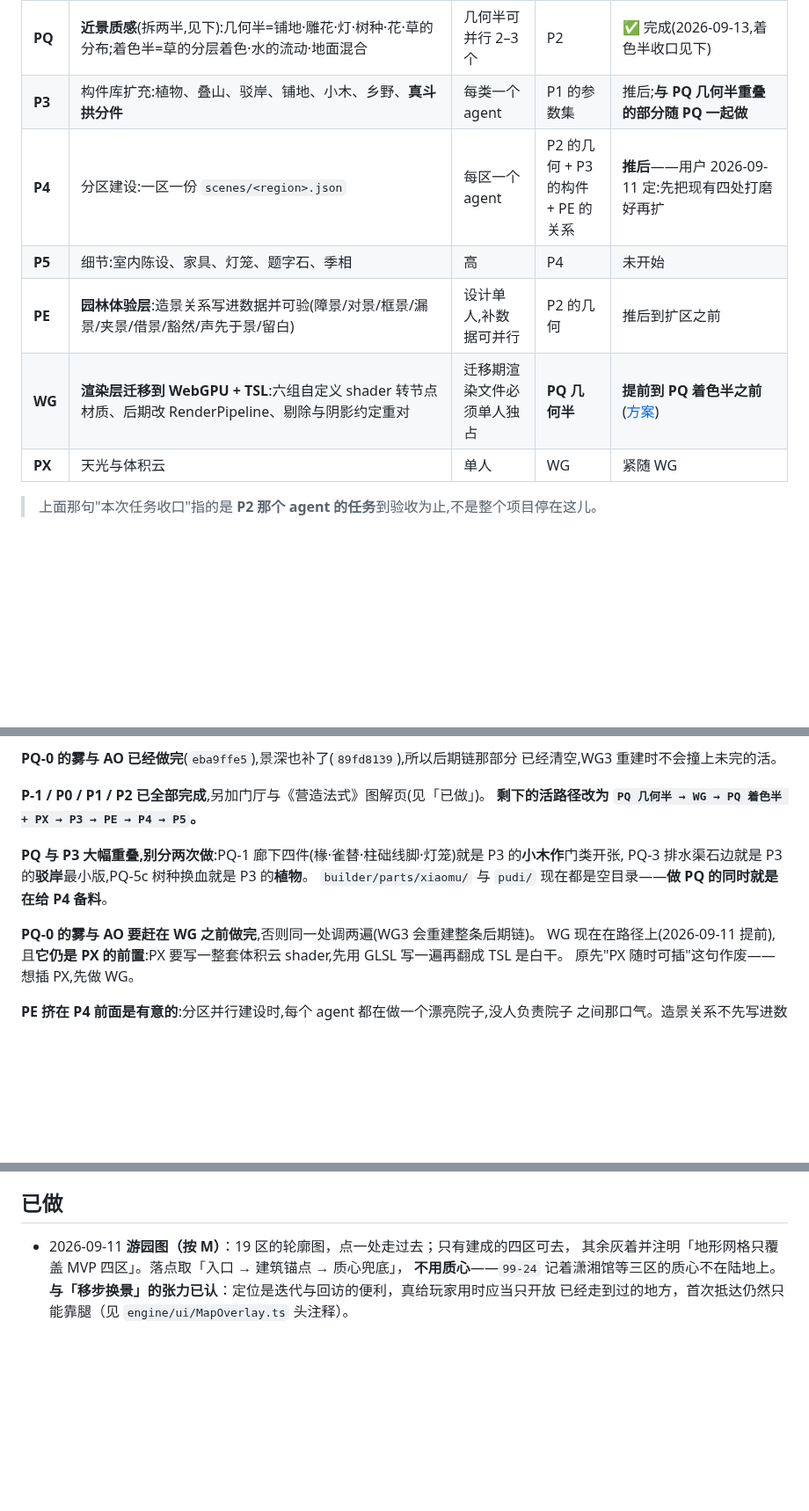
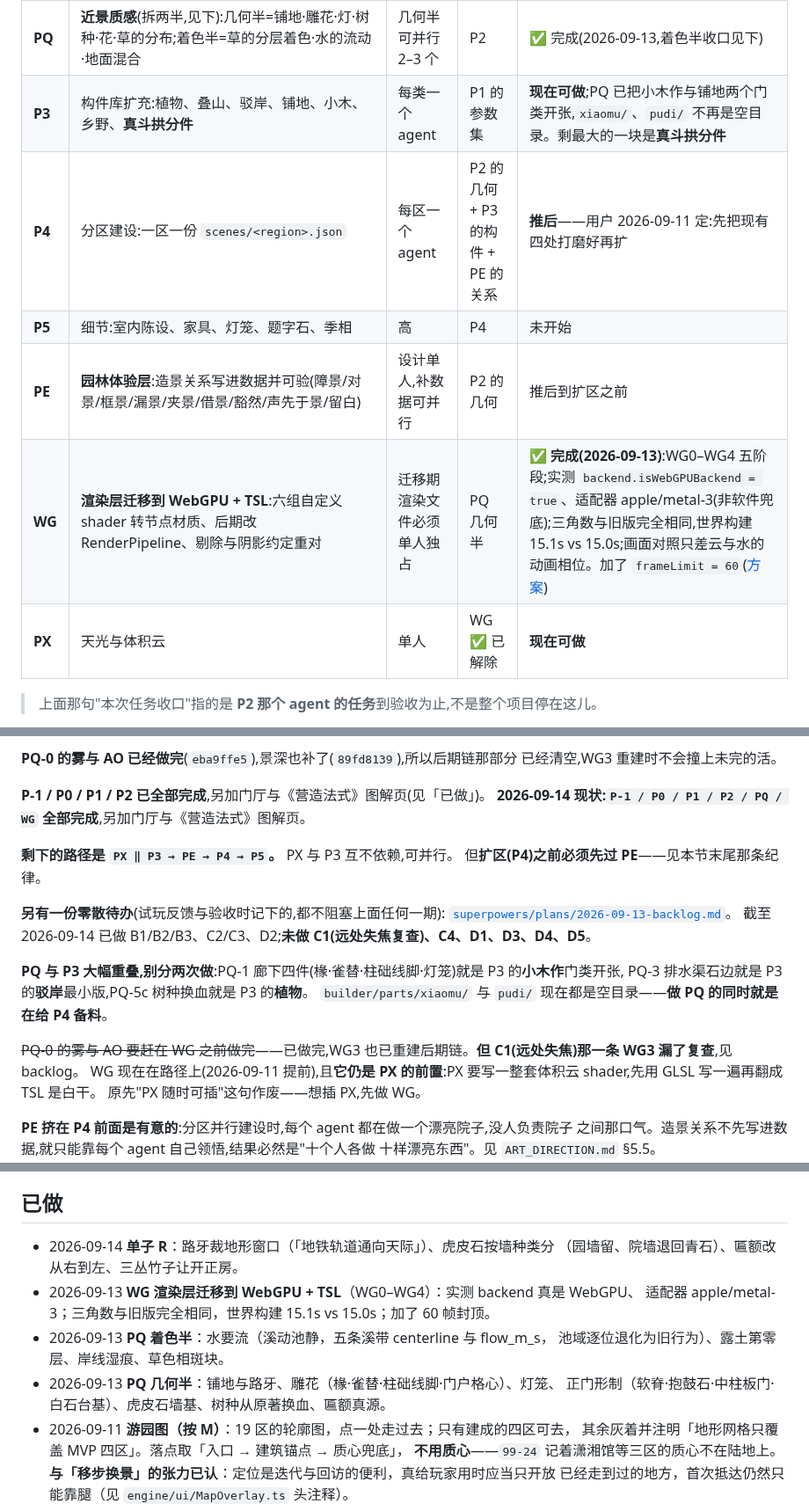
Before and after one commit to xemaya/daguanyuan, a Markdown page: docs/ROADMAP.md, 3 parts joined by grey strips. Shown at 88% size. Rendered like a GitHub page; blank space fills up the shorter version.

Commit message:
docs(daguanyuan): 刷新排期总表——WG 完成、PX 与 P3 的前置解除
表里几处过时:WG 已经做完(WG0–WG4 全部落地并验收)但状态栏还写着「提前到 PQ
着色半之前」;PX 的依赖 WG 已解除;P3 那行还写着「推后」,但 PQ 已经把 xiaomu/
与 pudi/ 两个门类开张,它不再是空目录。

现状:P-1/P0/P1/P2/PQ/WG 全部完成。剩下的路径是 PX ‖ P3 → PE → P4 → P5,
PX 与 P3 互不依赖可并行,但扩区(P4)之前必须先过 PE。

另指向零散待办 backlog(截至 09-14 已做 B1/B2/B3、C2/C3、D2;未做 C1/C4/D1/D3/D4/D5),
并点明 WG3 漏了 C1(远处失焦)的复查——那是「晕 3D」的另一半。

「已做」一节补上 PQ 几何半、PQ 着色半、WG、单子 R 四条。

Co-Authored-By: Claude Opus 5 (1M context) <noreply@anthropic.com>
Claude-Session: https://claude.ai/code/session_011PeksSYynwWg7rdM5qZXcg

```diff
--- a/docs/ROADMAP.md
+++ b/docs/ROADMAP.md
@@ -22,12 +22,12 @@ MVP(2026-09-10)验证了三件事:程序化的表现力、《营造法式》推
 | **P1** | 底层补齐:规则加载器与状态机与 `Frame.provenance` / `qing` 参数集 / `fayuan` 参数集 / 构件级本体 / 地形从 `plan.json` 生成 / 世界切到 plan 坐标系 / 分簇剔除与地形分块 | 三条链,首批并行 3 个 | P0 | ✅ 完成(2026-09-11) |
 | **P2** | 几何层补真:区域轮廓、建筑 spec、游线数据模型、远景、线性构件 | 一个人做,跨区一致性要求高 | P0 | ✅ 几何输入完成并验收；19区、32建筑spec、29节点、五组远景与32项线性几何，139测试及四区通行通过；本任务至此停止 |
 | **PQ** | **近景质感**(拆两半,见下):几何半=铺地·雕花·灯·树种·花·草的分布;着色半=草的分层着色·水的流动·地面混合 | 几何半可并行 2–3 个 | P2 | ✅ 完成(2026-09-13,着色半收口见下) |
-| **P3** | 构件库扩充:植物、叠山、驳岸、铺地、小木、乡野、**真斗拱分件** | 每类一个 agent | P1 的参数集 | 推后;**与 PQ 几何半重叠的部分随 PQ 一起做** |
+| **P3** | 构件库扩充:植物、叠山、驳岸、铺地、小木、乡野、**真斗拱分件** | 每类一个 agent | P1 的参数集 | **现在可做**;PQ 已把小木作与铺地两个门类开张,`xiaomu/`、`pudi/` 不再是空目录。剩最大的一块是**真斗拱分件** |
 | **P4** | 分区建设:一区一份 `scenes/<region>.json` | 每区一个 agent | P2 的几何 + P3 的构件 + PE 的关系 | **推后**——用户 2026-09-11 定:先把现有四处打磨好再扩 |
 | **P5** | 细节:室内陈设、家具、灯笼、题字石、季相 | 高 | P4 | 未开始 |
 | **PE** | **园林体验层**:造景关系写进数据并可验(障景/对景/框景/漏景/夹景/借景/豁然/声先于景/留白) | 设计单人,补数据可并行 | P2 的几何 | 推后到扩区之前 |
-| **WG** | **渲染层迁移到 WebGPU + TSL**:六组自定义 shader 转节点材质、后期改 RenderPipeline、剔除与阴影约定重对 | 迁移期渲染文件必须单人独占 | **PQ 几何半** | **提前到 PQ 着色半之前**([方案](reviews/2026-09-11-webgpu-migration-plan.md)) |
-| **PX** | 天光与体积云 | 单人 | WG | 紧随 WG |
+| **WG** | **渲染层迁移到 WebGPU + TSL**:六组自定义 shader 转节点材质、后期改 RenderPipeline、剔除与阴影约定重对 | 迁移期渲染文件必须单人独占 | PQ 几何半 | ✅ **完成(2026-09-13)**:WG0–WG4 五阶段;实测 `backend.isWebGPUBackend = true`、适配器 apple/metal-3(非软件兜底);三角数与旧版完全相同,世界构建 15.1s vs 15.0s;画面对照只差云与水的动画相位。加了 `frameLimit = 60`([方案](reviews/2026-09-11-webgpu-migration-plan.md)) |
+| **PX** | 天光与体积云 | 单人 | WG ✅ 已解除 | **现在可做** |
 
 > 上面那句"本次任务收口"指的是 **P2 那个 agent 的任务**到验收为止,不是整个项目停在这儿。
 
@@ -61,13 +61,20 @@ MVP(2026-09-10)验证了三件事:程序化的表现力、《营造法式》推
 已经清空,WG3 重建时不会撞上未完的活。
 
 **P-1 / P0 / P1 / P2 已全部完成**,另加门厅与《营造法式》图解页(见「已做」)。
-**剩下的活路径改为 `PQ 几何半 → WG → PQ 着色半 + PX → P3 → PE → P4 → P5`。**
+**2026-09-14 现状:`P-1 / P0 / P1 / P2 / PQ / WG` 全部完成**,另加门厅与《营造法式》图解页。
+
+**剩下的路径是 `PX ‖ P3 → PE → P4 → P5`。** PX 与 P3 互不依赖,可并行。
+但**扩区(P4)之前必须先过 PE**——见本节末尾那条纪律。
+
+**另有一份零散待办**(试玩反馈与验收时记下的,都不阻塞上面任何一期):
+[`superpowers/plans/2026-09-13-backlog.md`](superpowers/plans/2026-09-13-backlog.md)。
+截至 2026-09-14 已做 B1/B2/B3、C2/C3、D2;**未做 C1(远处失焦复查)、C4、D1、D3、D4、D5**。
 
 **PQ 与 P3 大幅重叠,别分两次做**:PQ-1 廊下四件(椽·雀替·柱础线脚·灯笼)就是 P3 的**小木作**门类开张,
 PQ-3 排水渠石边就是 P3 的**驳岸**最小版,PQ-5c 树种换血就是 P3 的**植物**。
 `builder/parts/xiaomu/` 与 `pudi/` 现在都是空目录——**做 PQ 的同时就是在给 P4 备料**。
 
-**PQ-0 的雾与 AO 要赶在 WG 之前做完**,否则同一处调两遍(WG3 会重建整条后期链)。
+~~PQ-0 的雾与 AO 要赶在 WG 之前做完~~——已做完,WG3 也已重建后期链。**但 C1(远处失焦)那一条 WG3 漏了复查**,见 backlog。
 WG 现在在路径上(2026-09-11 提前),且**它仍是 PX 的前置**:PX 要写一整套体积云 shader,先用 GLSL 写一遍再翻成 TSL 是白干。
 原先"PX 随时可插"这句作废——想插 PX,先做 WG。
 
@@ -608,6 +615,14 @@ F 保留分块、分簇、空间索引与构建性能那几项,stage 排序留
 
 ## 已做
 
+- 2026-09-14 **单子 R**：路牙裁地形窗口（「地铁轨道通向天际」）、虎皮石按墙种类分
+  （园墙留、院墙退回青石）、匾额改从右到左、三丛竹子让开正房。
+- 2026-09-13 **WG 渲染层迁移到 WebGPU + TSL**（WG0–WG4）：实测 backend 真是 WebGPU、
+  适配器 apple/metal-3；三角数与旧版完全相同，世界构建 15.1s vs 15.0s；加了 60 帧封顶。
+- 2026-09-13 **PQ 着色半**：水要流（溪动池静，五条溪带 centerline 与 flow_m_s，
+  池域逐位退化为旧行为）、露土第零层、岸线湿痕、草色相斑块。
+- 2026-09-13 **PQ 几何半**：铺地与路牙、雕花（椽·雀替·柱础线脚·门户格心）、灯笼、
+  正门形制（软脊·抱鼓石·中柱板门·白石台基）、虎皮石墙基、树种从原著换血、匾额真源。
 - 2026-09-11 **游园图（按 M）**：19 区的轮廓图，点一处走过去；只有建成的四区可去，
   其余灰着并注明「地形网格只覆盖 MVP 四区」。落点取「入口 → 建筑锚点 → 质心兜底」，
   **不用质心**——`99-24` 记着潇湘馆等三区的质心不在陆地上。
```
